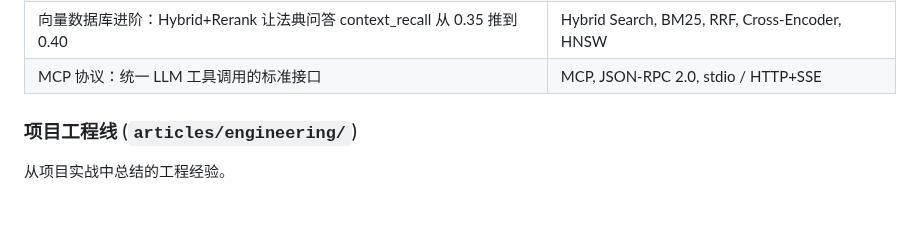
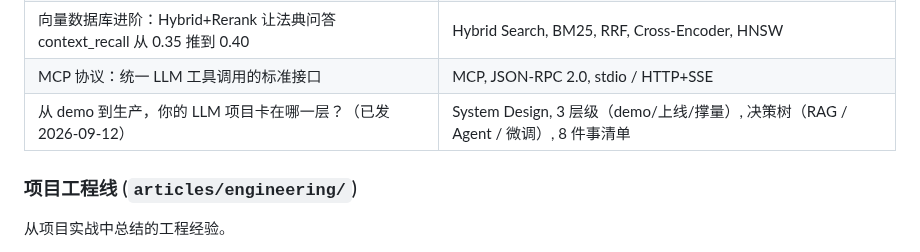
Before and after one commit to HuangWuwutelling/ml-learning, a Markdown page: README.md, the part around the change. GitHub-like rendering; blank space fills up the shorter version.

Commit message:
README: llm/15 从 demo 到生产 登记已发（2026-09-12）

```diff
--- a/README.md
+++ b/README.md
@@ -96,6 +96,7 @@ RAG、AI Agent、Prompt Engineering、Fine-tuning 等 LLM 工程实践。
 | RAG 评估实战（RAGAS） | RAG Evaluation, RAGAS |
 | 向量数据库进阶：Hybrid+Rerank 让法典问答 context_recall 从 0.35 推到 0.40 | Hybrid Search, BM25, RRF, Cross-Encoder, HNSW |
 | MCP 协议：统一 LLM 工具调用的标准接口 | MCP, JSON-RPC 2.0, stdio / HTTP+SSE |
+| 从 demo 到生产，你的 LLM 项目卡在哪一层？（已发 2026-09-12） | System Design, 3 层级（demo/上线/撑量）, 决策树（RAG / Agent / 微调）, 8 件事清单 |
 
 ### 项目工程线 (`articles/engineering/`)
 
```
